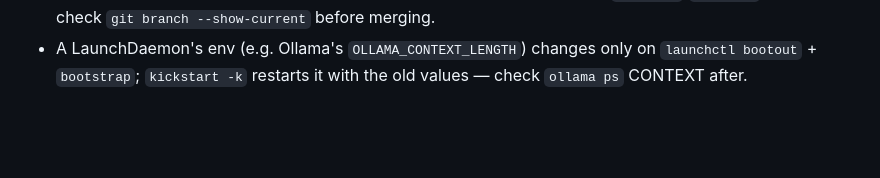
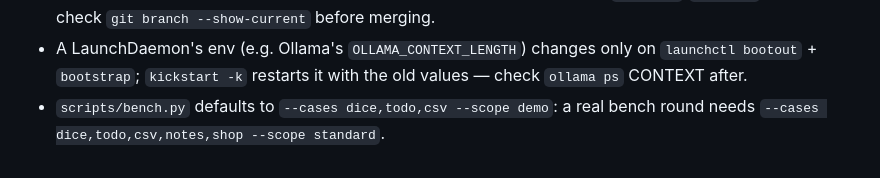
Before and after one commit to volts-inventory/Foundry, a Markdown page: CLAUDE.md, the part around the change. Drawn GitHub-style; blank space fills up the shorter version.

Commit message:
Note bench.py's demo-scope defaults in CLAUDE.md
Co-Authored-By: Claude Opus 5.5 <noreply@anthropic.com>
Claude-Session: https://claude.ai/code/session_01RipZAYPqyDKTFMAGDRcum2

```diff
--- a/CLAUDE.md
+++ b/CLAUDE.md
@@ -252,3 +252,4 @@ Housekeeping: `rm -rf .pytest_cache .mypy_cache .ruff_cache ./.run spec.md`
 - Acceptance criteria are never tombstoned: a re-plan that keeps a ticket id but drops one of its scenarios leaves the old record newest under that id — readers must filter by the newest PRD's `criterion_ids` (`quality._common.live_criterion_ids`).
 - A read-only review agent run in the main checkout may `git checkout <sha>` to inspect a commit, leaving HEAD detached so the next merge lands off-branch: tell reviewers to use `git show`/`git diff` only, and check `git branch --show-current` before merging.
 - A LaunchDaemon's env (e.g. Ollama's `OLLAMA_CONTEXT_LENGTH`) changes only on `launchctl bootout` + `bootstrap`; `kickstart -k` restarts it with the old values — check `ollama ps` CONTEXT after.
+- `scripts/bench.py` defaults to `--cases dice,todo,csv --scope demo`: a real bench round needs `--cases dice,todo,csv,notes,shop --scope standard`.
```
